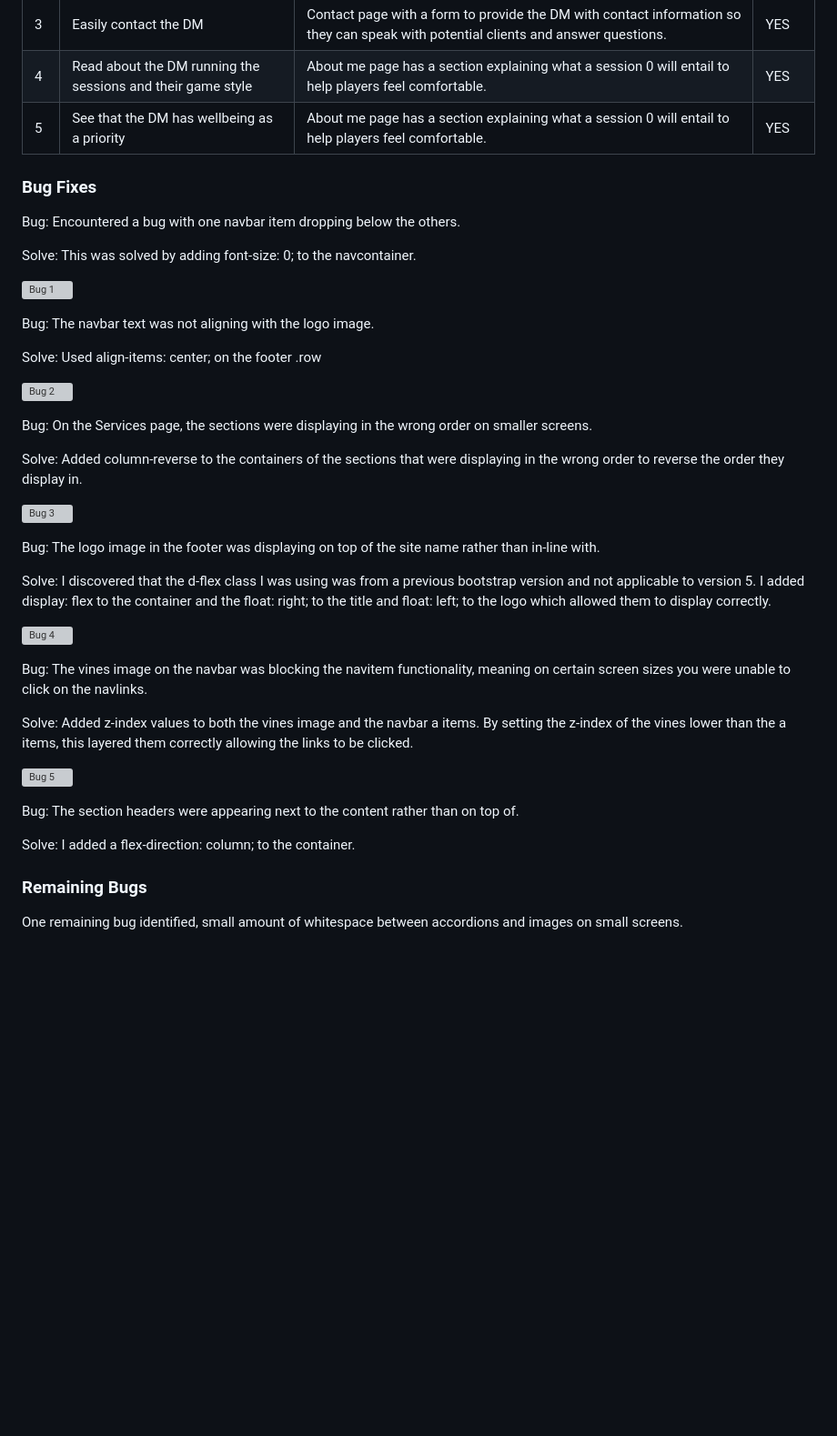
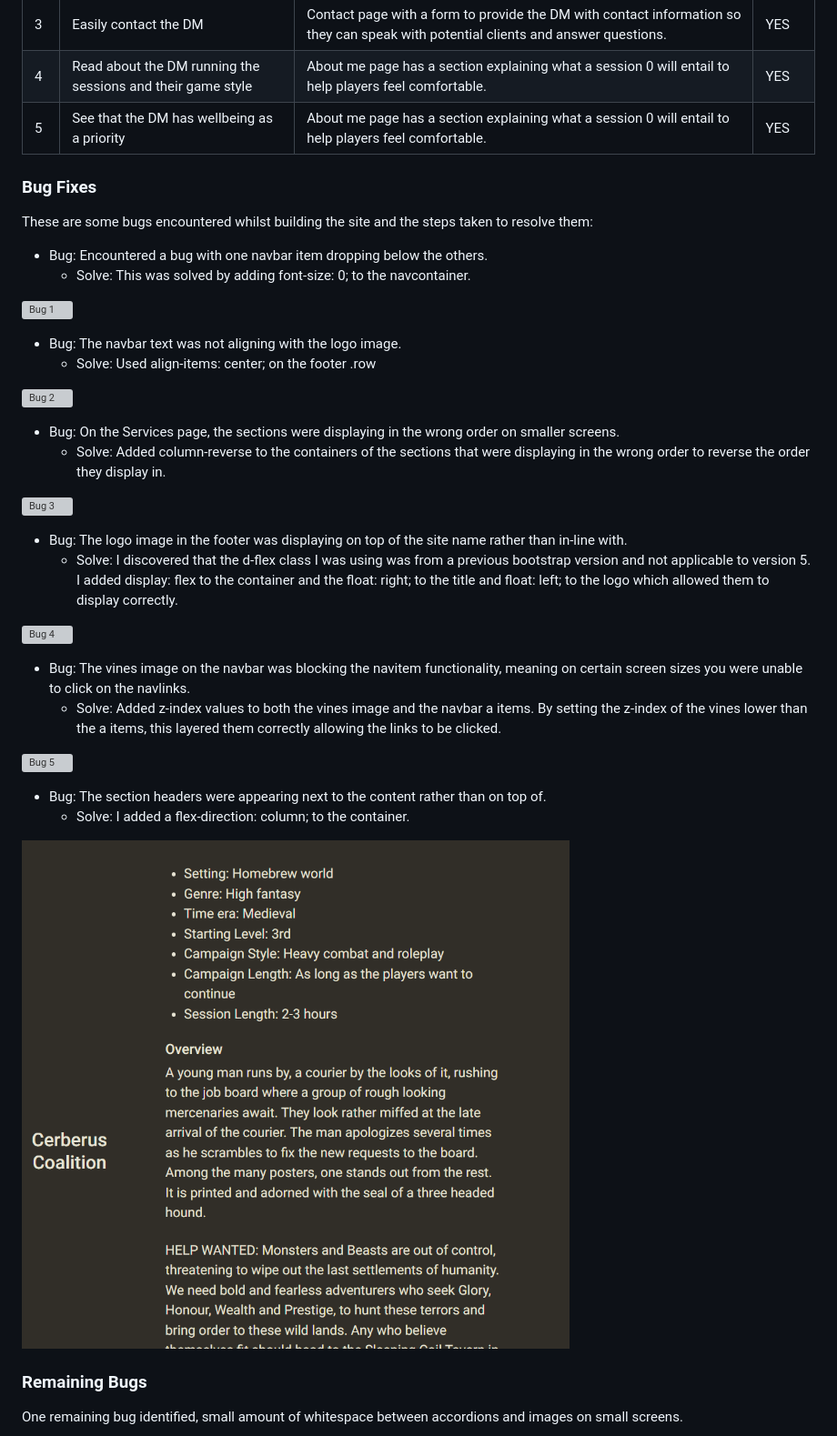
Before and after one commit to leannebooden/mp1, a Markdown page: README.md, the part around the change printed below. Shown: that part at 91% size. Drawn GitHub-style; pictures changed too: assets/img/README/bug-6.png (added); blank space fills up the shorter version; grey boxes are pictures that could not be loaded.

Commit message:
docs: testing information update

```diff
--- a/README.md
+++ b/README.md
@@ -220,42 +230,39 @@ On mobile devices, the site name is removed to save space on the footer and redu
 |4| Read about the DM running the sessions and their game style | About me page has a section explaining what a session 0 will entail to help players feel comfortable. | YES |
 |5| See that the DM has wellbeing as a priority | About me page has a section explaining what a session 0 will entail to help players feel comfortable. | YES |
 
+### Bug Fixes
+These are some bugs encountered whilst building the site and the steps taken to resolve them:
 
-### Bug Fixes
-
-Bug: Encountered a bug with one navbar item dropping below the others.
-
-Solve: This was solved by adding font-size: 0; to the navcontainer.
+- Bug: Encountered a bug with one navbar item dropping below the others.
+    - Solve: This was solved by adding font-size: 0; to the navcontainer.
 
 ![Bug 1](/assets/img/README/bug-1.webp)
 
-Bug: The navbar text was not aligning with the logo image.
-
-Solve: Used align-items: center; on the footer .row
+- Bug: The navbar text was not aligning with the logo image.
+    - Solve: Used align-items: center; on the footer .row
 
 ![Bug 2](/assets/img/README/bug-2.webp)
 
-Bug: On the Services page, the sections were displaying in the wrong order on smaller screens.
-
-Solve: Added column-reverse to the containers of the sections that were displaying in the wrong order to reverse the order they display in.
+- Bug: On the Services page, the sections were displaying in the wrong order on smaller screens.
+    - Solve: Added column-reverse to the containers of the sections that were displaying in the wrong order to reverse the order they display in.
 
 ![Bug 3](/assets/img/README/bug-3.webp)
 
-Bug: The logo image in the footer was displaying on top of the site name rather than in-line with.
-
-Solve: I discovered that the d-flex class I was using was from a previous bootstrap version and not applicable to version 5. I added display: flex to the container and the float: right; to the title and float: left; to the logo which allowed them to display correctly.
+- Bug: The logo image in the footer was displaying on top of the site name rather than in-line with.
+    - Solve: I discovered that the d-flex class I was using was from a previous bootstrap version and not applicable to version 5. I added display: flex to the container and the float: right; to the title and float: left; to the logo which allowed them to display correctly.
 
 ![Bug 4](/assets/img/README/bug-4.webp)
 
-Bug: The vines image on the navbar was blocking the navitem functionality, meaning on certain screen sizes you were unable to click on the navlinks.
-
-Solve: Added z-index values to both the vines image and the navbar a items. By setting the z-index of the vines lower than the a items, this layered them correctly allowing the links to be clicked.
+- Bug: The vines image on the navbar was blocking the navitem functionality, meaning on certain screen sizes you were unable to click on the navlinks.
+    - Solve: Added z-index values to both the vines image and the navbar a items. By setting the z-index of the vines lower than the a items, this layered them correctly allowing the links to be clicked.
 
 ![Bug 5](/assets/img/README/bug-5.webp)
 
-Bug: The section headers were appearing next to the content rather than on top of.
+- Bug: The section headers were appearing next to the content rather than on top of.
+    - Solve: I added a flex-direction: column; to the container.
 
-Solve: I added a flex-direction: column; to the container.
+![Bug 6](/assets/img/README/bug-6.png)
+
 ### Remaining Bugs
 
 One remaining bug identified, small amount of whitespace between accordions and images on small screens.
```
Also changed, not shown: other parts of README.md (+11 -1 lines).
